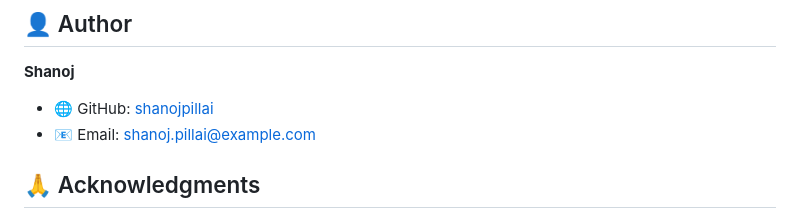
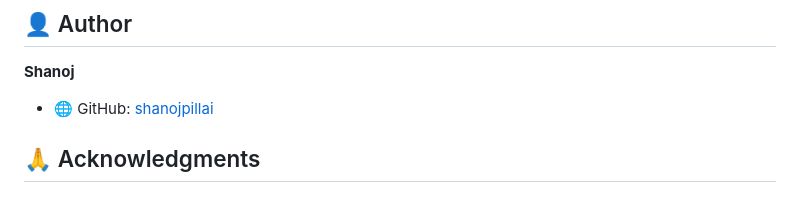
Before and after one commit to shanojpillai/llm-python-learning-journey, a Markdown page: day-02-text-processing-pipeline/README.md, the part around one of its changes. Rendered like a GitHub page.

```diff
--- a/day-02-text-processing-pipeline/README.md
+++ b/day-02-text-processing-pipeline/README.md
@@ -133,7 +137,6 @@ This project is open source and available under the MIT License. See the [LICENS
 
 **Shanoj**
 - 🌐 GitHub: [shanojpillai](https://github.com/shanojpillai)
-- 📧 Email: shanoj.pillai@example.com
 
 ## 🙏 Acknowledgments
 
```
Also changed, not shown: other parts of day-02-text-processing-pipeline/README.md (+5 -1 lines).
